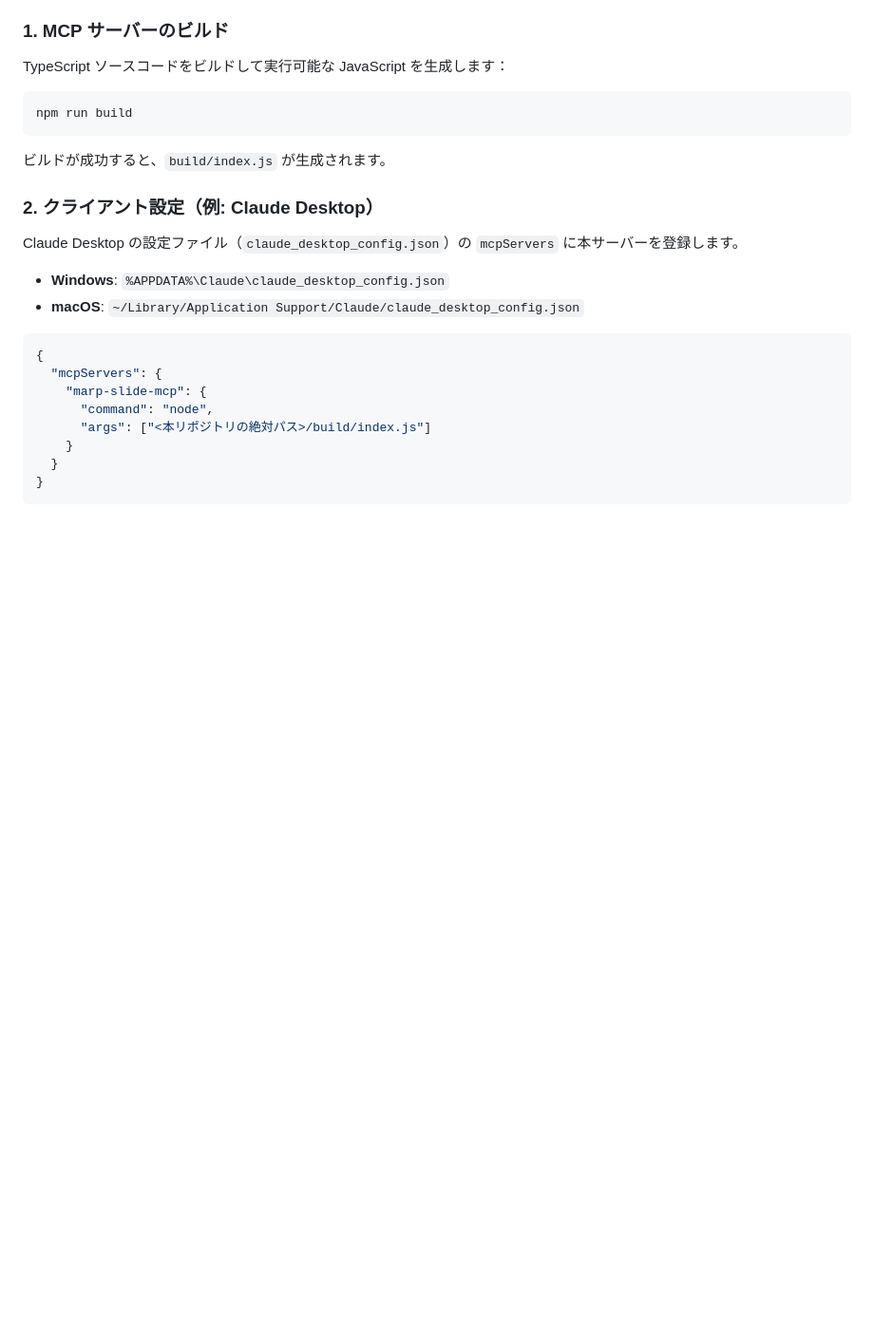
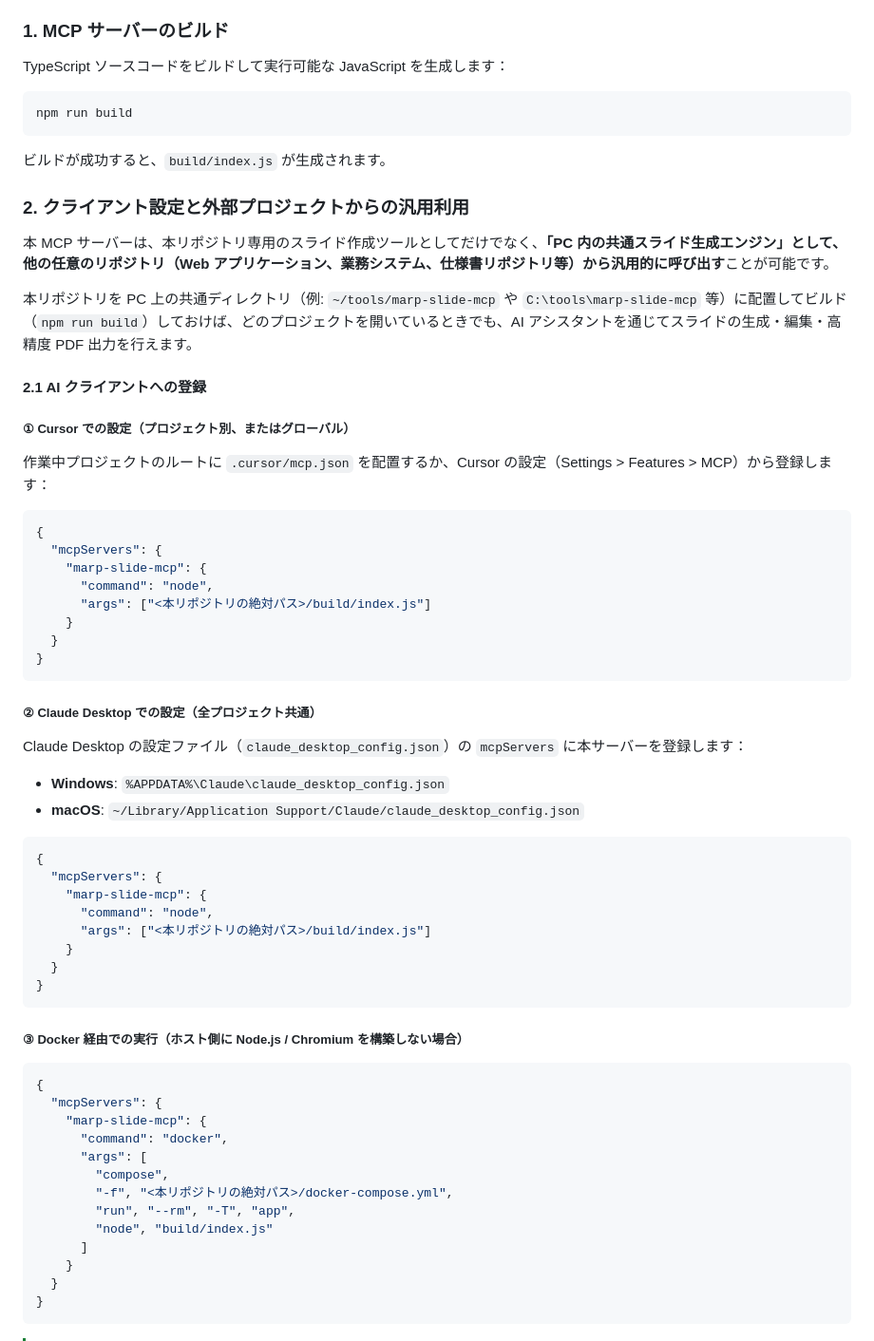
Before and after one commit to N-Y-Public/marp-slide-mcp, a Markdown page: README.md, the part around one of its changes. Shown at 95% size. GitHub-like rendering; blank space fills up the shorter version.

````diff
--- a/README.md
+++ b/README.md
@@ -248,10 +248,30 @@ npm run build
 ```
 ビルドが成功すると、`build/index.js` が生成されます。
 
-### 2. クライアント設定（例: Claude Desktop）
+### 2. クライアント設定と外部プロジェクトからの汎用利用
 
-Claude Desktop の設定ファイル（`claude_desktop_config.json`）の `mcpServers` に本サーバーを登録します。
+本 MCP サーバーは、本リポジトリ専用のスライド作成ツールとしてだけでなく、**「PC 内の共通スライド生成エンジン」として、他の任意のリポジトリ（Web アプリケーション、業務システム、仕様書リポジトリ等）から汎用的に呼び出す**ことが可能です。
 
+本リポジトリを PC 上の共通ディレクトリ（例: `~/tools/marp-slide-mcp` や `C:\tools\marp-slide-mcp` 等）に配置してビルド（`npm run build`）しておけば、どのプロジェクトを開いているときでも、AI アシスタントを通じてスライドの生成・編集・高精度 PDF 出力を行えます。
+
+#### 2.1 AI クライアントへの登録
+
+##### ① Cursor での設定（プロジェクト別、またはグローバル）
+作業中プロジェクトのルートに `.cursor/mcp.json` を配置するか、Cursor の設定（Settings > Features > MCP）から登録します：
+
+```json
+{
+  "mcpServers": {
+    "marp-slide-mcp": {
+      "command": "node",
+      "args": ["<本リポジトリの絶対パス>/build/index.js"]
+    }
+  }
+}
+```
+
+##### ② Claude Desktop での設定（全プロジェクト共通）
+Claude Desktop の設定ファイル（`claude_desktop_config.json`）の `mcpServers` に本サーバーを登録します：
 - **Windows**: `%APPDATA%\Claude\claude_desktop_config.json`
 - **macOS**: `~/Library/Application Support/Claude/claude_desktop_config.json`
 
@@ -266,3 +286,20 @@ Claude Desktop の設定ファイル（`claude_desktop_config.json`）の `mcpSe
 }
 ```
 
+##### ③ Docker 経由での実行（ホスト側に Node.js / Chromium を構築しない場合）
+```json
+{
+  "mcpServers": {
+    "marp-slide-mcp": {
+      "command": "docker",
+      "args": [
+        "compose",
+        "-f", "<本リポジトリの絶対パス>/docker-compose.yml",
+        "run", "--rm", "-T", "app",
+        "node", "build/index.js"
+      ]
+    }
+  }
+}
+```
+
````
Also changed, not shown: other parts of README.md (+26 -8 lines).
